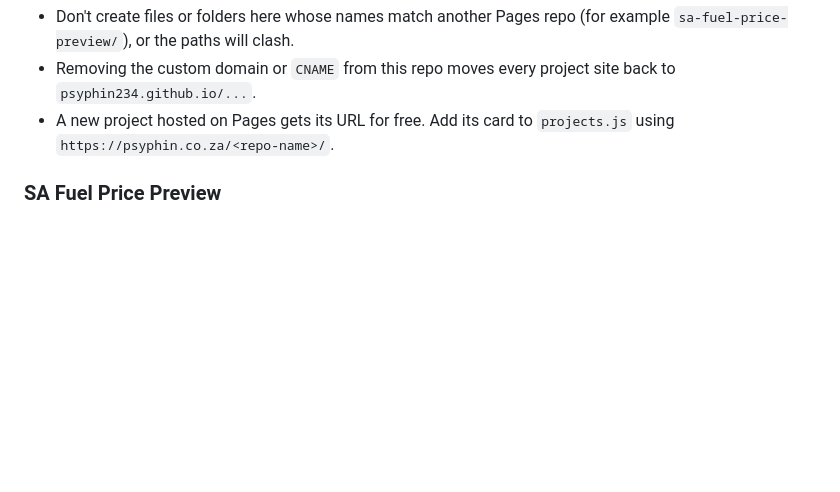
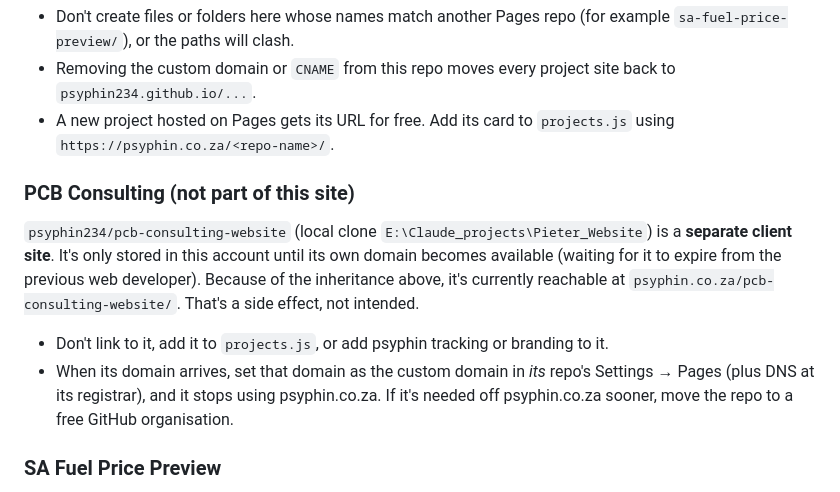
Before and after one commit to psyphin234/psyphin234.github.io, a Markdown page: CLAUDE.md, the part around the change. GitHub-like rendering; blank space fills up the shorter version.

Commit message:
Note that the PCB Consulting site is separate from psyphin.co.za
Co-Authored-By: Claude Opus 5.5 <noreply@anthropic.com>

```diff
--- a/CLAUDE.md
+++ b/CLAUDE.md
@@ -79,6 +79,13 @@ Because this is the `psyphin234.github.io` **user site** with a custom domain, *
 - Removing the custom domain or `CNAME` from this repo moves every project site back to `psyphin234.github.io/...`.
 - A new project hosted on Pages gets its URL for free. Add its card to `projects.js` using `https://psyphin.co.za/<repo-name>/`.
 
+### PCB Consulting (not part of this site)
+
+`psyphin234/pcb-consulting-website` (local clone `E:\Claude_projects\Pieter_Website`) is a **separate client site**. It's only stored in this account until its own domain becomes available (waiting for it to expire from the previous web developer). Because of the inheritance above, it's currently reachable at `psyphin.co.za/pcb-consulting-website/`. That's a side effect, not intended.
+
+- Don't link to it, add it to `projects.js`, or add psyphin tracking or branding to it.
+- When its domain arrives, set that domain as the custom domain in *its* repo's Settings → Pages (plus DNS at its registrar), and it stops using psyphin.co.za. If it's needed off psyphin.co.za sooner, move the repo to a free GitHub organisation.
+
 ### SA Fuel Price Preview
 
 - Lives at **https://psyphin.co.za/sa-fuel-price-preview/** (repo `psyphin234/sa-fuel-price-preview`, local clone `E:\Claude_projects\BFP_Website`, which has its own CLAUDE.md). **Do fuel-project work from that folder, not this one.**
```
